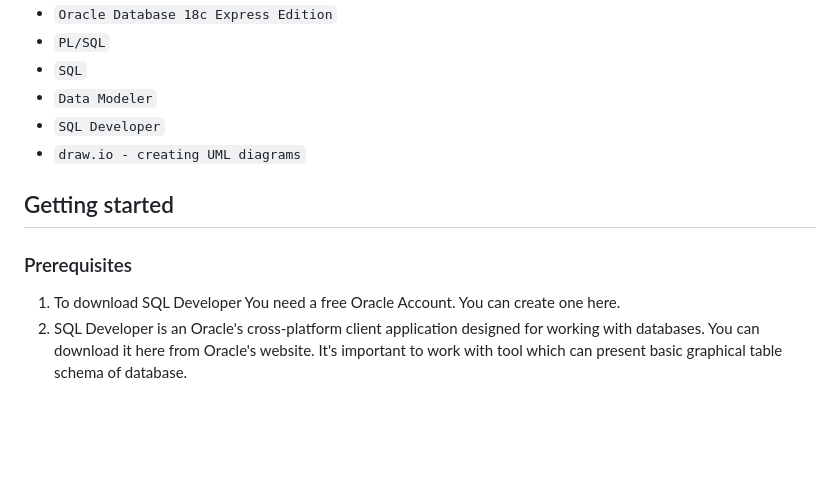
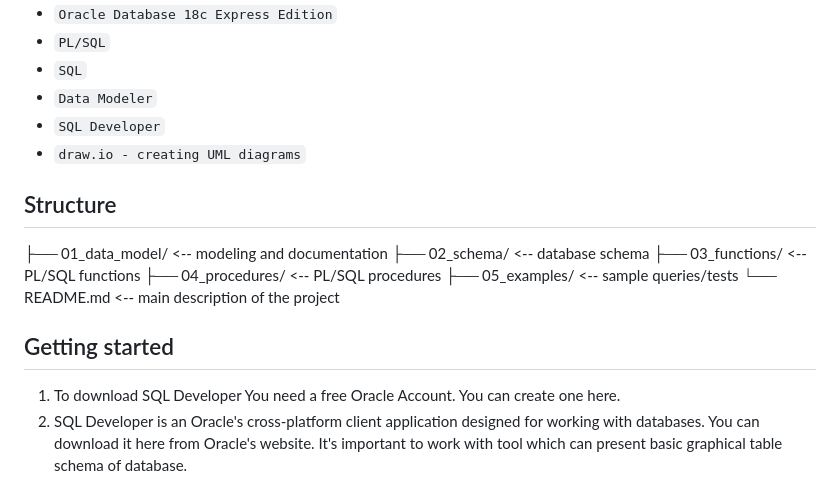
Before and after one commit to Martin8843/sql-pharmacy-project, a Markdown page: README.md, the part around the change. Rendered like a GitHub page; blank space fills up the shorter version.

```diff
--- a/README.md
+++ b/README.md
@@ -48,8 +48,16 @@ Oracle technology is used to design, populate and deploy main features.
 * `SQL Developer`
 *  `draw.io - creating UML diagrams`
 
+## Structure
+
+├── 01_data_model/           <-- modeling and documentation
+├── 02_schema/               <-- database schema
+├── 03_functions/            <-- PL/SQL functions
+├── 04_procedures/           <-- PL/SQL procedures
+├── 05_examples/             <-- sample queries/tests
+└── README.md                <-- main description of the project
+
 ## Getting started
-### Prerequisites
 1. To download SQL Developer You need a free Oracle Account. You can create one here.
 2. SQL Developer is an Oracle's cross-platform client application designed for working with databases. You can download it here from Oracle's website.
   It's important to work with tool which can present basic graphical table schema of database.
```
